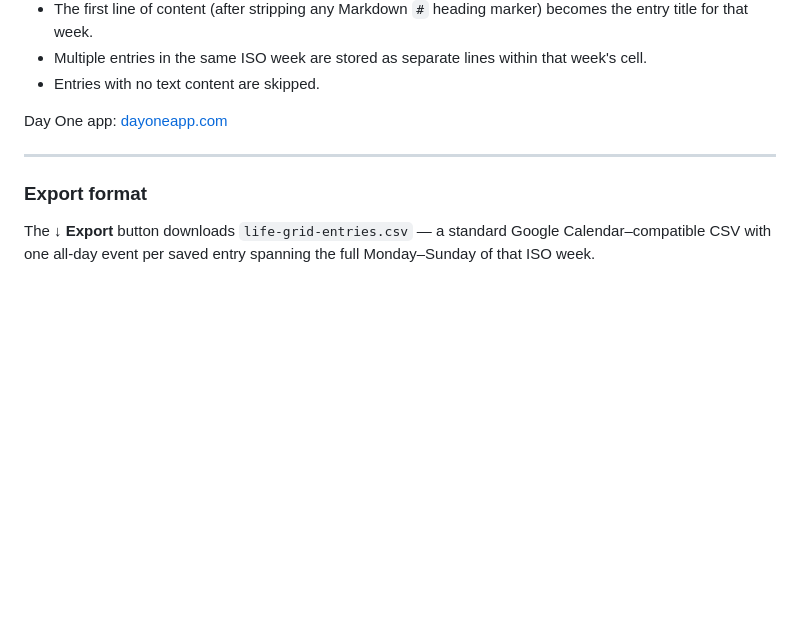
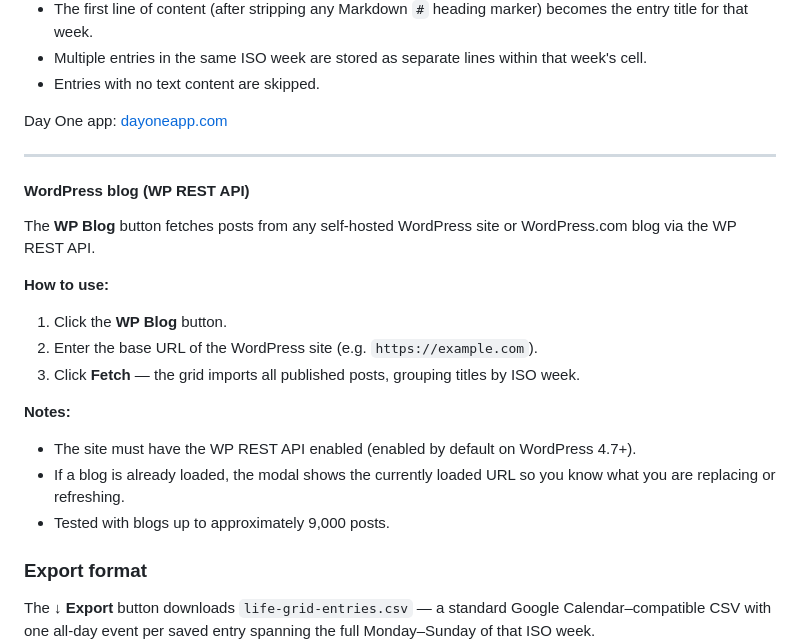
Before and after one commit to zander13auto/time-effects, a Markdown page: README.md, the part around the change. Drawn GitHub-style; blank space fills up the shorter version.

Commit message:
docs: add WP Blog import section with 9000-post test note

```diff
--- a/README.md
+++ b/README.md
@@ -115,6 +115,20 @@ Day One app: [dayoneapp.com](https://dayoneapp.com)
 
 ---
 
+#### WordPress blog (WP REST API)
+
+The **WP Blog** button fetches posts from any self-hosted WordPress site or WordPress.com blog via the WP REST API.
+
+**How to use:**
+1. Click the **WP Blog** button.
+2. Enter the base URL of the WordPress site (e.g. `https://example.com`).
+3. Click **Fetch** — the grid imports all published posts, grouping titles by ISO week.
+
+**Notes:**
+- The site must have the WP REST API enabled (enabled by default on WordPress 4.7+).
+- If a blog is already loaded, the modal shows the currently loaded URL so you know what you are replacing or refreshing.
+- Tested with blogs up to approximately 9,000 posts.
+
 ### Export format
 
 The **↓ Export** button downloads `life-grid-entries.csv` — a standard Google Calendar–compatible CSV with one all-day event per saved entry spanning the full Monday–Sunday of that ISO week.
```
